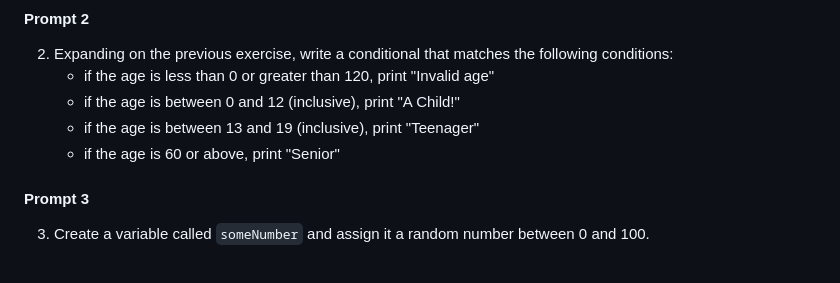
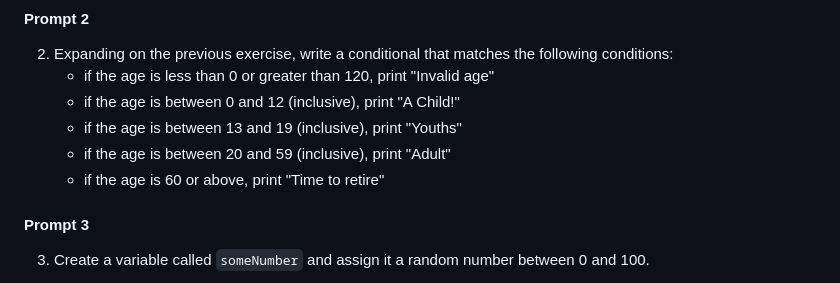
Before and after one commit to Mhawkins28/seb-control-flow-practice, a Markdown page: README.md, the part around the change. GitHub-like rendering.

```diff
--- a/README.md
+++ b/README.md
@@ -26,8 +26,9 @@ get.
 2. Expanding on the previous exercise, write a conditional that matches the following conditions:
    - if the age is less than 0 or greater than 120, print "Invalid age"
    - if the age is between 0 and 12 (inclusive), print "A Child!"
-   - if the age is between 13 and 19 (inclusive), print "Teenager"
-   - if the age is 60 or above, print "Senior"
+   - if the age is between 13 and 19 (inclusive), print "Youths"
+   - if the age is between 20 and 59 (inclusive), print "Adult"
+   - if the age is 60 or above, print "Time to retire"
 
 #### Prompt 3
 
```
